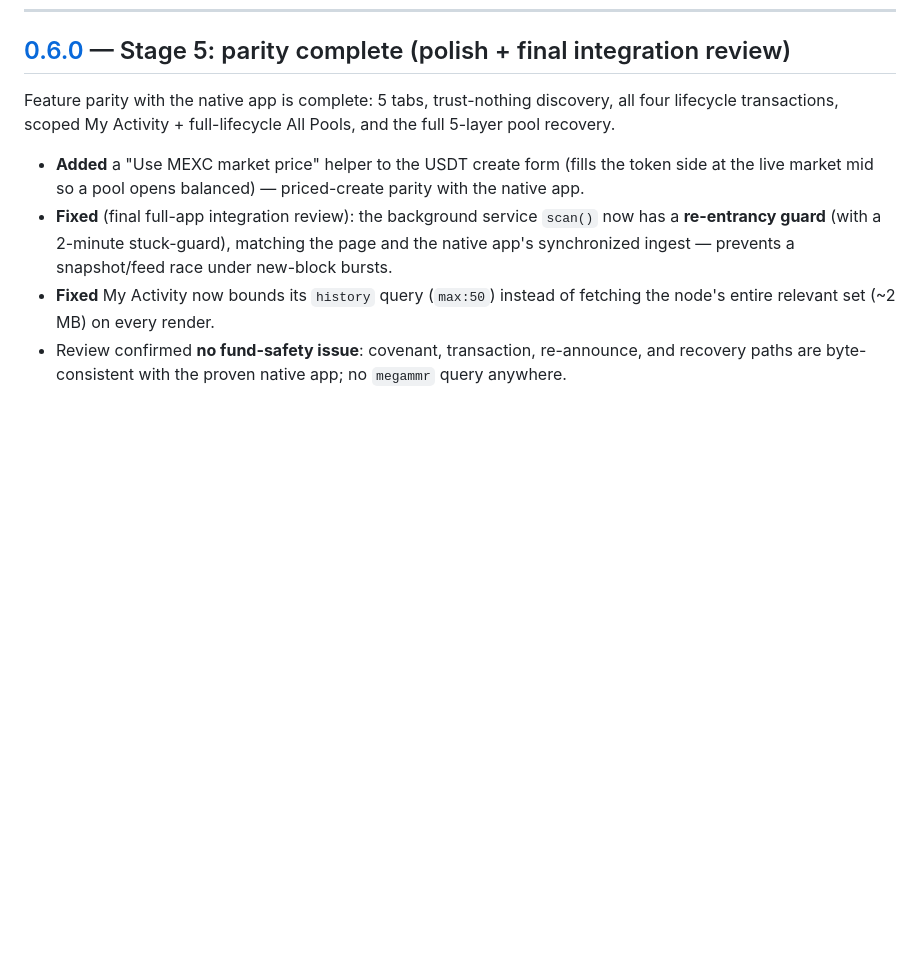
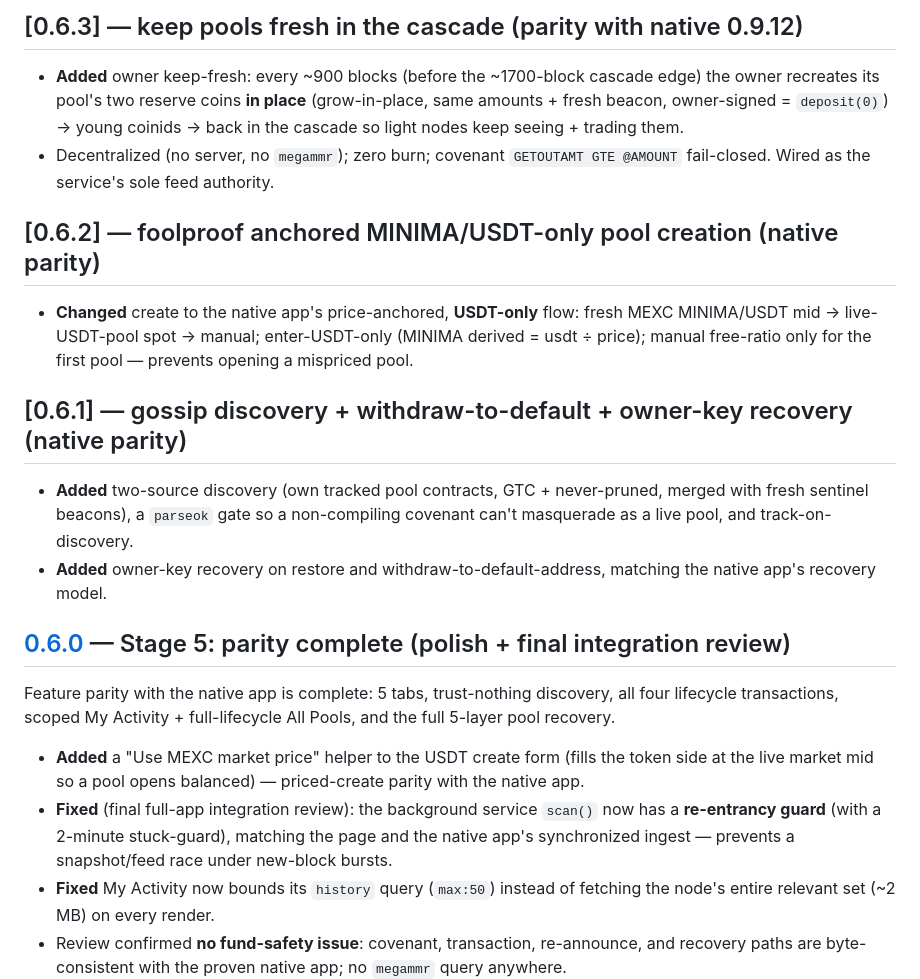
Before and after one commit to eurobuddha/pandapools-mds, a Markdown page: CHANGELOG.md, the part around one of its changes. GitHub-like rendering; blank space fills up the shorter version.

```diff
--- a/CHANGELOG.md
+++ b/CHANGELOG.md
@@ -8,3 +36,16 @@ Versions `0.1.8` → `0.6.0` are a six-stage upgrade that brought the MiniDapp t
+## [0.6.3] — keep pools fresh in the cascade (parity with native 0.9.12)
+
+- **Added** owner keep-fresh: every ~900 blocks (before the ~1700-block cascade edge) the owner recreates its pool's two reserve coins **in place** (grow-in-place, same amounts + fresh beacon, owner-signed = `deposit(0)`) → young coinids → back in the cascade so light nodes keep seeing + trading them.
+- Decentralized (no server, no `megammr`); zero burn; covenant `GETOUTAMT GTE @AMOUNT` fail-closed. Wired as the service's sole feed authority.
+
+## [0.6.2] — foolproof anchored MINIMA/USDT-only pool creation (native parity)
+
+- **Changed** create to the native app's price-anchored, **USDT-only** flow: fresh MEXC MINIMA/USDT mid → live-USDT-pool spot → manual; enter-USDT-only (MINIMA derived = usdt ÷ price); manual free-ratio only for the first pool — prevents opening a mispriced pool.
+
+## [0.6.1] — gossip discovery + withdraw-to-default + owner-key recovery (native parity)
+
+- **Added** two-source discovery (own tracked pool contracts, GTC + never-pruned, merged with fresh sentinel beacons), a `parseok` gate so a non-compiling covenant can't masquerade as a live pool, and track-on-discovery.
+- **Added** owner-key recovery on restore and withdraw-to-default-address, matching the native app's recovery model.
 
 ## [0.6.0] — Stage 5: parity complete (polish + final integration review)
 
```
Also changed, not shown: other parts of CHANGELOG.md (+28 -0 lines).
